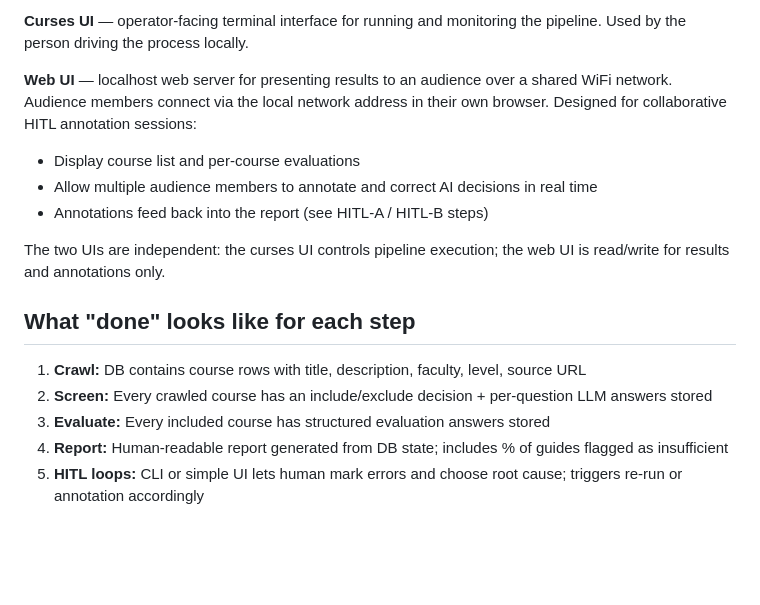
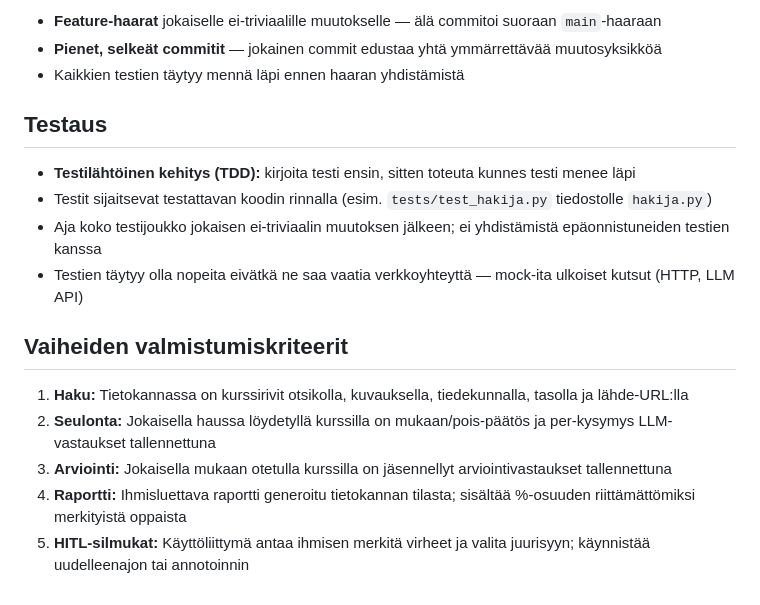
Before and after one commit to ouspg/Opserver, a Markdown page: CLAUDE.md, the part around one of its changes. Drawn GitHub-style; blank space fills up the shorter version.

Commit message:
Käännä CLAUDE.md suomeksi, lisää suomenkielisten nimien käytäntö
Co-Authored-By: Claude Sonnet 4.6 <noreply@anthropic.com>

```diff
--- a/CLAUDE.md
+++ b/CLAUDE.md
@@ -72,17 +71,19 @@ Automated pipeline to survey Finnish university study guides and assess which co
 
-**Curses UI** — operator-facing terminal interface for running and monitoring the pipeline. Used by the person driving the process locally.
+- **Feature-haarat** jokaiselle ei-triviaalille muutokselle — älä commitoi suoraan `main`-haaraan
+- **Pienet, selkeät commitit** — jokainen commit edustaa yhtä ymmärrettävää muutosyksikköä
+- Kaikkien testien täytyy mennä läpi ennen haaran yhdistämistä
 
-**Web UI** — localhost web server for presenting results to an audience over a shared WiFi network. Audience members connect via the local network address in their own browser. Designed for collaborative HITL annotation sessions:
-- Display course list and per-course evaluations
-- Allow multiple audience members to annotate and correct AI decisions in real time
-- Annotations feed back into the report (see HITL-A / HITL-B steps)
+## Testaus
 
-The two UIs are independent: the curses UI controls pipeline execution; the web UI is read/write for results and annotations only.
+- **Testilähtöinen kehitys (TDD):** kirjoita testi ensin, sitten toteuta kunnes testi menee läpi
+- Testit sijaitsevat testattavan koodin rinnalla (esim. `tests/test_hakija.py` tiedostolle `hakija.py`)
+- Aja koko testijoukko jokaisen ei-triviaalin muutoksen jälkeen; ei yhdistämistä epäonnistuneiden testien kanssa
+- Testien täytyy olla nopeita eivätkä ne saa vaatia verkkoyhteyttä — mock-ita ulkoiset kutsut (HTTP, LLM API)
 
-## What "done" looks like for each step
+## Vaiheiden valmistumiskriteerit
 
-1. **Crawl:** DB contains course rows with title, description, faculty, level, source URL
-2. **Screen:** Every crawled course has an include/exclude decision + per-question LLM answers stored
-3. **Evaluate:** Every included course has structured evaluation answers stored
-4. **Report:** Human-readable report generated from DB state; includes % of guides flagged as insufficient
-5. **HITL loops:** CLI or simple UI lets human mark errors and choose root cause; triggers re-run or annotation accordingly
+1. **Haku:** Tietokannassa on kurssirivit otsikolla, kuvauksella, tiedekunnalla, tasolla ja lähde-URL:lla
+2. **Seulonta:** Jokaisella haussa löydetyllä kurssilla on mukaan/pois-päätös ja per-kysymys LLM-vastaukset tallennettuna
+3. **Arviointi:** Jokaisella mukaan otetulla kurssilla on jäsennellyt arviointivastaukset tallennettuna
+4. **Raportti:** Ihmisluettava raportti generoitu tietokannan tilasta; sisältää %-osuuden riittämättömiksi merkityistä oppaista
+5. **HITL-silmukat:** Käyttöliittymä antaa ihmisen merkitä virheet ja valita juurisyyn; käynnistää uudelleenajon tai annotoinnin
```
Also changed, not shown: other parts of CLAUDE.md (+47 -48 lines).
